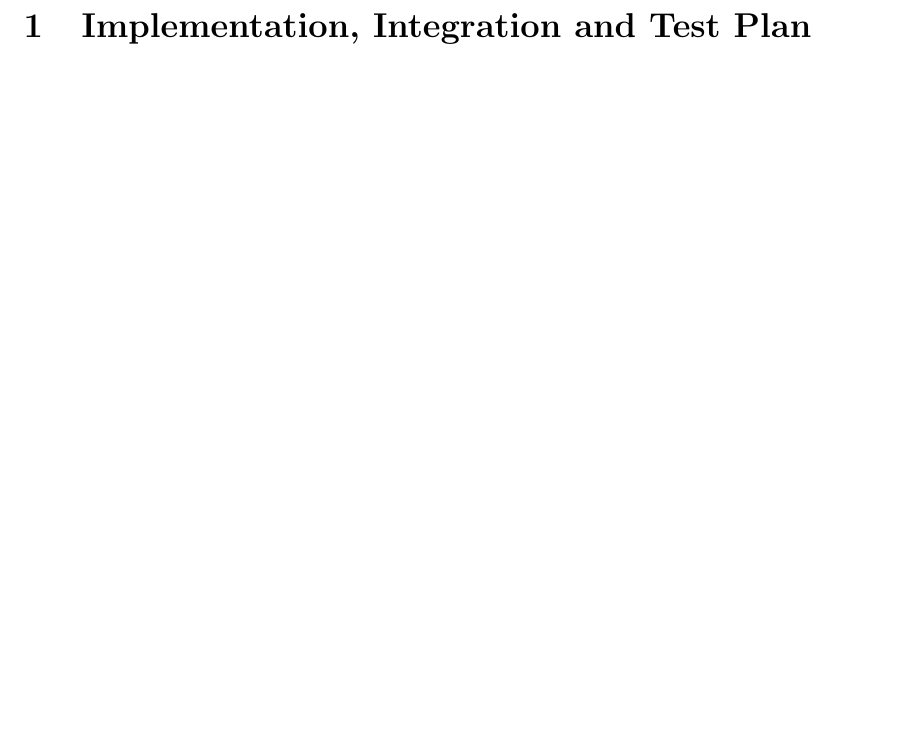
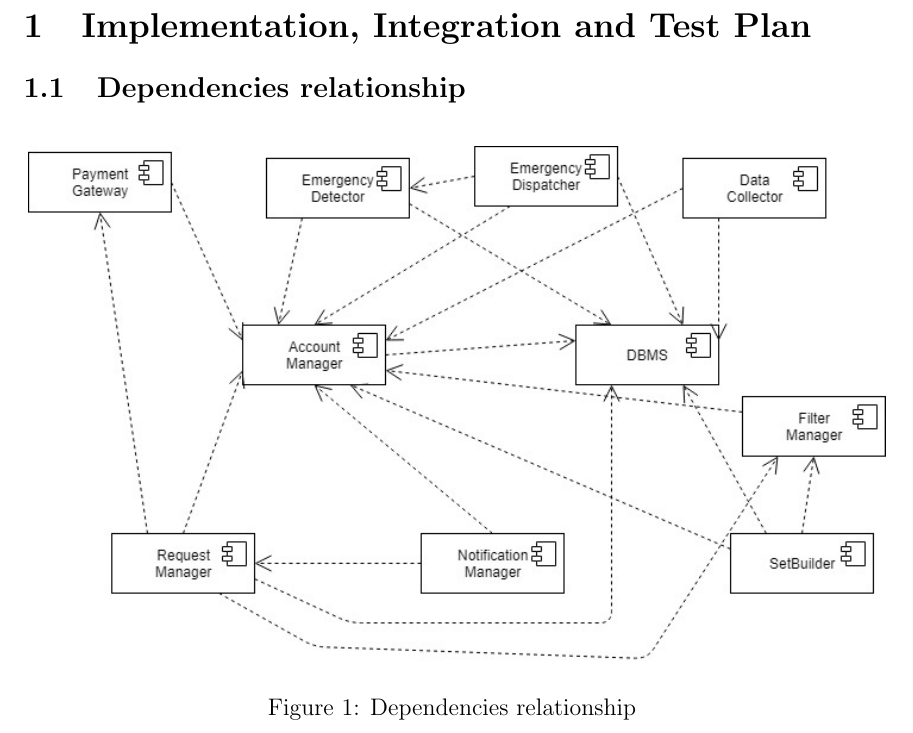
Before and after one commit to archettialberto/TrackMe, a LaTeX document (DD/tex/implementation.tex): part of the page, cut so that both start at the same text, the shorter picture padded with empty space. Compiled offline with pdfLaTeX.

Commit message:
Implementation draft
Implementation draft

```diff
--- a/DD/tex/implementation.tex
+++ b/DD/tex/implementation.tex
@@ -3,5 +14,11 @@
 
 \section{Implementation, Integration and Test Plan}
 \label{sec:imp}
+\subsection{Dependencies relationship}
 
+\fetchUML
+      {Dependencies_Graph}
+      {Dependencies relationship}
+      {1}           % scale
+      {0}
 \end{document}
```
Also changed, not shown: DD/DD0.pdf, DD/img/UML/Dependencies_Graph.jpg (added), DD/tex/implementation.tex (11 more changed lines), 1 other file.
